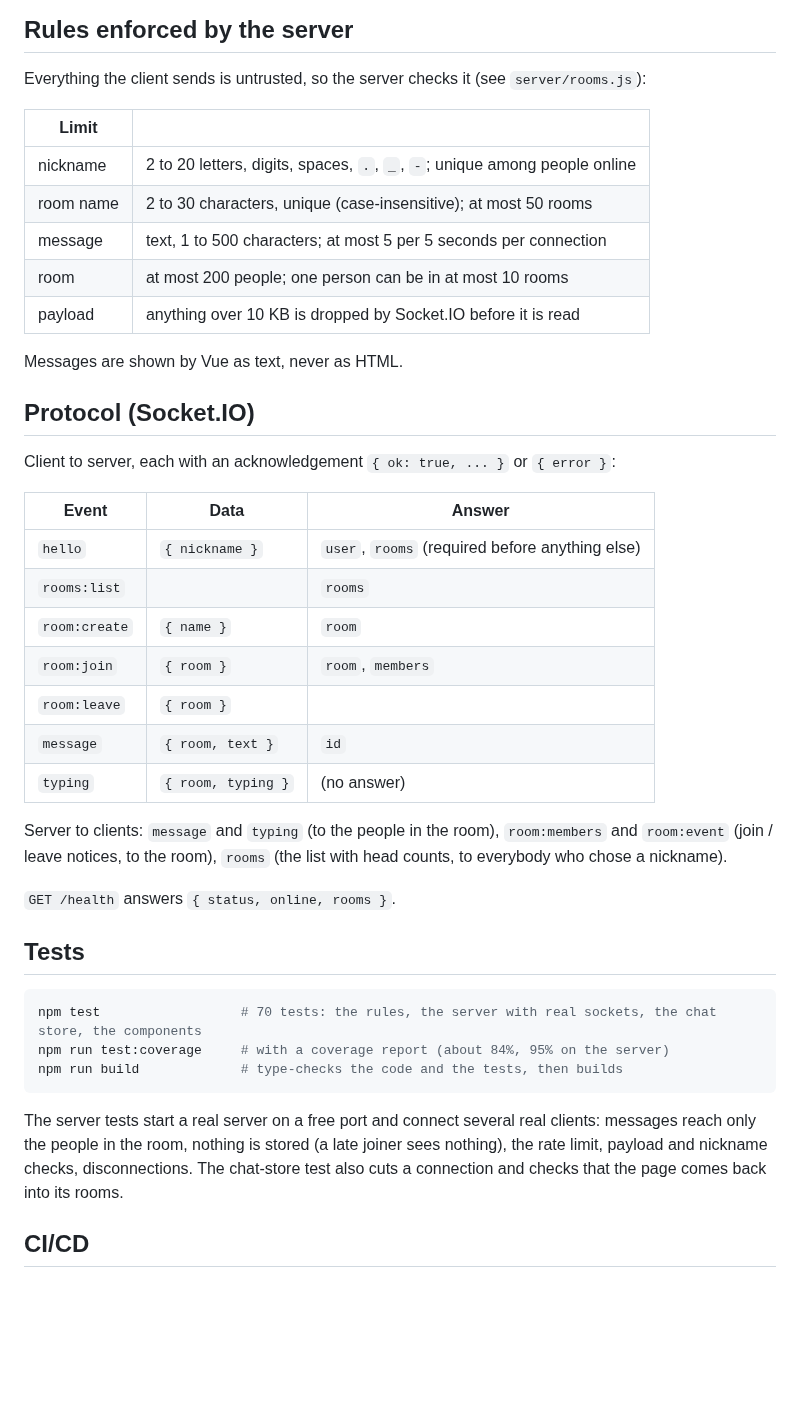
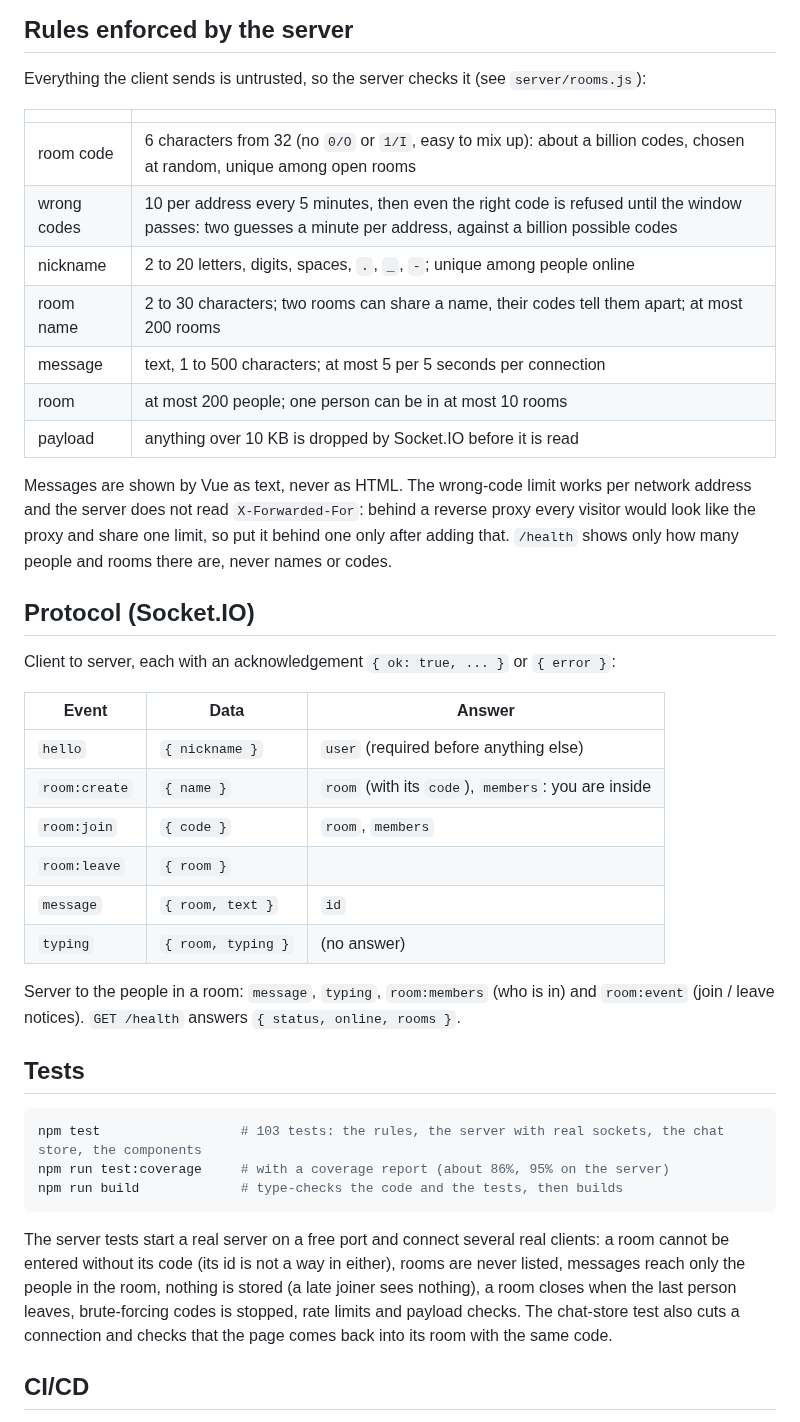
Before and after one commit to lyesrabhi16/public-online-only-chat-vue-websocket, a Markdown page: README.md, the part around one of its changes. GitHub-like rendering; blank space fills up the shorter version.

````diff
--- a/README.md
+++ b/README.md
@@ -52,15 +52,17 @@ docker compose up --build         # http://localhost:3000
 
 Everything the client sends is untrusted, so the server checks it (see `server/rooms.js`):
 
-| Limit | |
+| | |
 | --- | --- |
+| room code | 6 characters from 32 (no `0/O` or `1/I`, easy to mix up): about a billion codes, chosen at random, unique among open rooms |
+| wrong codes | 10 per address every 5 minutes, then even the right code is refused until the window passes: two guesses a minute per address, against a billion possible codes |
 | nickname | 2 to 20 letters, digits, spaces, `.`, `_`, `-`; unique among people online |
-| room name | 2 to 30 characters, unique (case-insensitive); at most 50 rooms |
+| room name | 2 to 30 characters; two rooms can share a name, their codes tell them apart; at most 200 rooms |
 | message | text, 1 to 500 characters; at most 5 per 5 seconds per connection |
 | room | at most 200 people; one person can be in at most 10 rooms |
 | payload | anything over 10 KB is dropped by Socket.IO before it is read |
 
-Messages are shown by Vue as text, never as HTML.
+Messages are shown by Vue as text, never as HTML. The wrong-code limit works per network address and the server does not read `X-Forwarded-For`: behind a reverse proxy every visitor would look like the proxy and share one limit, so put it behind one only after adding that. `/health` shows only how many people and rooms there are, never names or codes.
 
 ## Protocol (Socket.IO)
 
@@ -68,27 +70,24 @@ Client to server, each with an acknowledgement `{ ok: true, ... }` or `{ error }
 
 | Event | Data | Answer |
 | --- | --- | --- |
-| `hello` | `{ nickname }` | `user`, `rooms` (required before anything else) |
-| `rooms:list` | | `rooms` |
-| `room:create` | `{ name }` | `room` |
-| `room:join` | `{ room }` | `room`, `members` |
+| `hello` | `{ nickname }` | `user` (required before anything else) |
+| `room:create` | `{ name }` | `room` (with its `code`), `members`: you are inside |
+| `room:join` | `{ code }` | `room`, `members` |
 | `room:leave` | `{ room }` | |
 | `message` | `{ room, text }` | `id` |
 | `typing` | `{ room, typing }` | (no answer) |
 
-Server to clients: `message` and `typing` (to the people in the room), `room:members` and `room:event` (join / leave notices, to the room), `rooms` (the list with head counts, to everybody who chose a nickname).
-
-`GET /health` answers `{ status, online, rooms }`.
+Server to the people in a room: `message`, `typing`, `room:members` (who is in) and `room:event` (join / leave notices). `GET /health` answers `{ status, online, rooms }`.
 
 ## Tests
 
 ```bash
-npm test                  # 70 tests: the rules, the server with real sockets, the chat store, the components
-npm run test:coverage     # with a coverage report (about 84%, 95% on the server)
+npm test                  # 103 tests: the rules, the server with real sockets, the chat store, the components
+npm run test:coverage     # with a coverage report (about 86%, 95% on the server)
 npm run build             # type-checks the code and the tests, then builds
 ```
 
-The server tests start a real server on a free port and connect several real clients: messages reach only the people in the room, nothing is stored (a late joiner sees nothing), the rate limit, payload and nickname checks, disconnections. The chat-store test also cuts a connection and checks that the page comes back into its rooms.
+The server tests start a real server on a free port and connect several real clients: a room cannot be entered without its code (its id is not a way in either), rooms are never listed, messages reach only the people in the room, nothing is stored (a late joiner sees nothing), a room closes when the last person leaves, brute-forcing codes is stopped, rate limits and payload checks. The chat-store test also cuts a connection and checks that the page comes back into its room with the same code.
 
 ## CI/CD
 
````
Also changed, not shown: other parts of README.md (+13 -13 lines), docs/screenshots/chat-dark.png, docs/screenshots/chat.png, docs/screenshots/phone-chat.png, docs/screenshots/phone-rooms.png, docs/screenshots/welcome.png, docs/screenshots/wrong-code.png (added), 2 other files.
